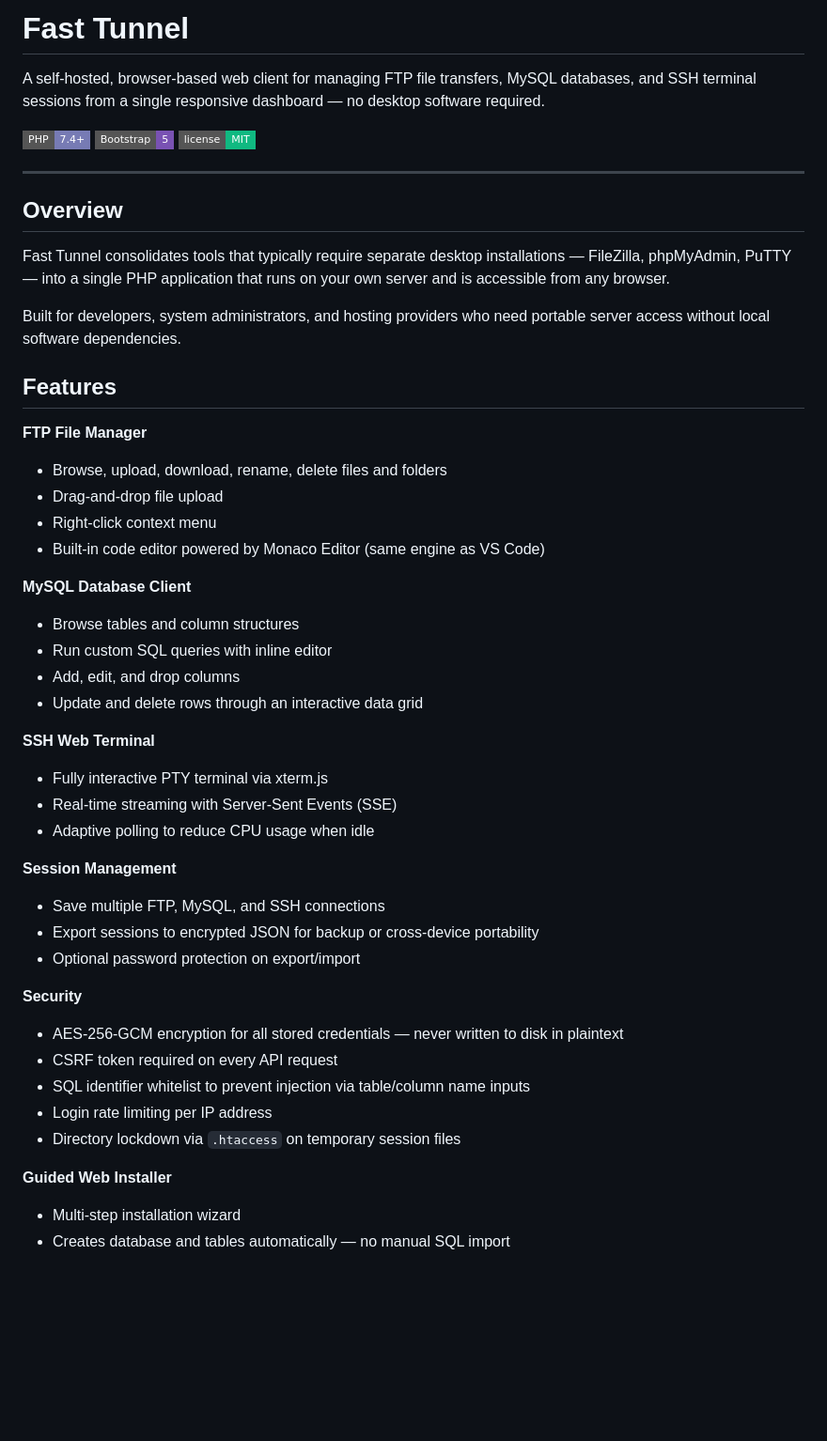
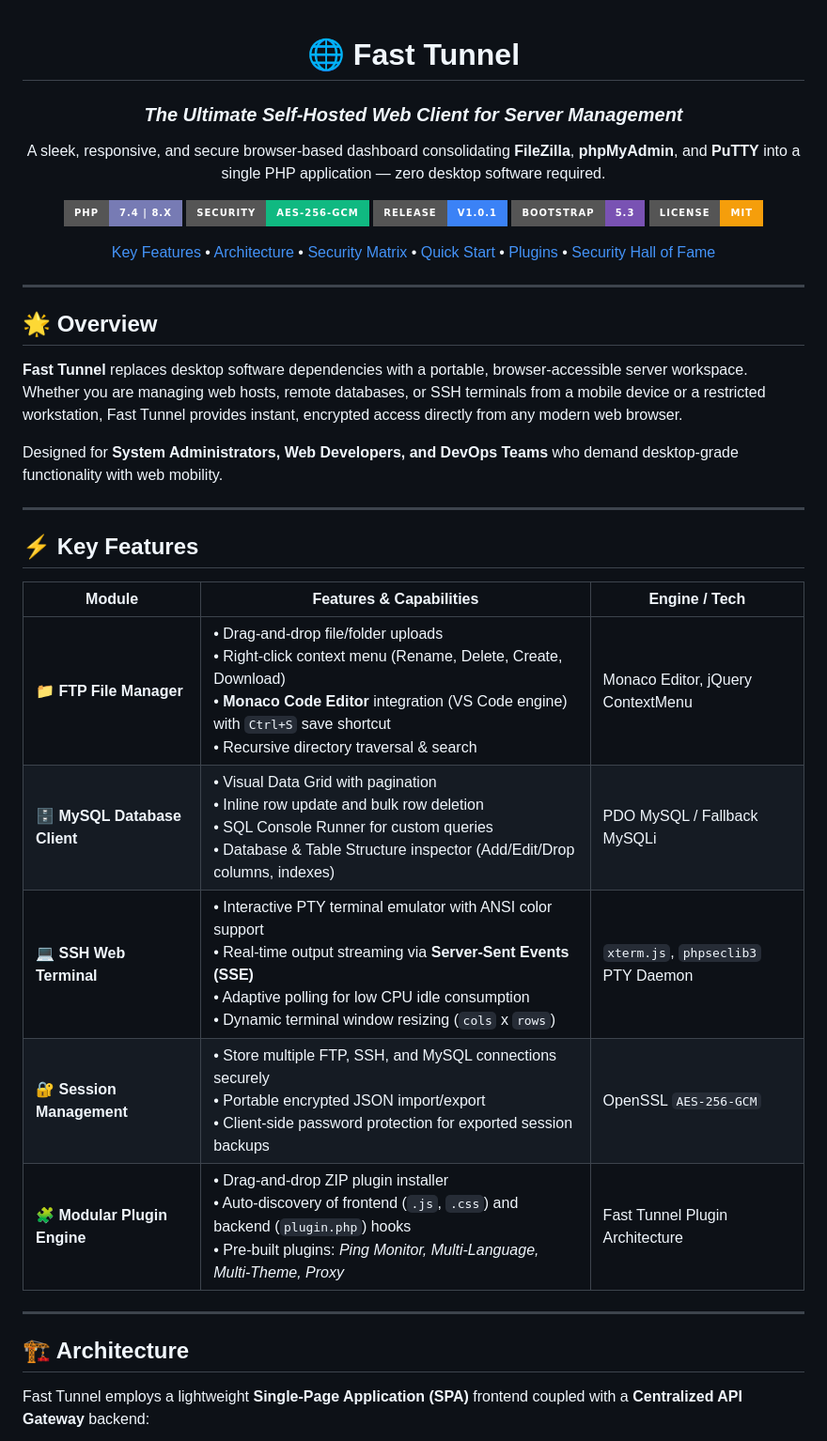
Before and after one commit to arizu-id/fast-tunnel, a Markdown page: README.md, the part around one of its changes. Shown at 94% size. Drawn GitHub-style; badges without logos; blank space fills up the shorter version.

```diff
--- a/README.md
+++ b/README.md
@@ -1,51 +1,44 @@
-# Fast Tunnel
+<div align="center">
 
-A self-hosted, browser-based web client for managing FTP file transfers, MySQL databases, and SSH terminal sessions from a single responsive dashboard — no desktop software required.
+# 🌐 Fast Tunnel
 
-![PHP](https://img.shields.io/badge/PHP-7.4%2B-777BB4?style=flat-square&logo=php&logoColor=white)
-![Bootstrap](https://img.shields.io/badge/Bootstrap-5-7952B3?style=flat-square&logo=bootstrap&logoColor=white)
-![License](https://img.shields.io/badge/license-MIT-10b981?style=flat-square)
+### *The Ultimate Self-Hosted Web Client for Server Management*
+
+A sleek, responsive, and secure browser-based dashboard consolidating **FileZilla**, **phpMyAdmin**, and **PuTTY** into a single PHP application — zero desktop software required.
+
+[![PHP Version](https://img.shields.io/badge/PHP-7.4%20%7C%208.x-777BB4?style=for-the-badge&logo=php&logoColor=white)](https://php.net)
+[![Encryption](https://img.shields.io/badge/Security-AES--256--GCM-10b981?style=for-the-badge&logo=letsencrypt&logoColor=white)](https://github.com/arizu-id/fast-tunnel)
+[![Version](https://img.shields.io/badge/Release-v1.0.1-3b82f6?style=for-the-badge&logo=github&logoColor=white)](https://github.com/arizu-id/fast-tunnel/releases)
+[![UI Framework](https://img.shields.io/badge/Bootstrap-5.3-7952B3?style=for-the-badge&logo=bootstrap&logoColor=white)](https://getbootstrap.com)
+[![License](https://img.shields.io/badge/License-MIT-f59e0b?style=for-the-badge)](LICENSE)
+
+[Key Features](#-key-features) • [Architecture](#-architecture) • [Security Matrix](#-security--encryption-architecture) • [Quick Start](#-quick-start) • [Plugins](#-plugin-system) • [Security Hall of Fame](#-security-credits--hall-of-fame)
 
 ---
 
-## Overview
+</div>
 
-Fast Tunnel consolidates tools that typically require separate desktop installations — FileZilla, phpMyAdmin, PuTTY — into a single PHP application that runs on your own server and is accessible from any browser.
+## 🌟 Overview
 
-Built for developers, system administrators, and hosting providers who need portable server access without local software dependencies.
+**Fast Tunnel** replaces desktop software dependencies with a portable, browser-accessible server workspace. Whether you are managing web hosts, remote databases, or SSH terminals from a mobile device or a restricted workstation, Fast Tunnel provides instant, encrypted access directly from any modern web browser.
 
-## Features
+Designed for **System Administrators, Web Developers, and DevOps Teams** who demand desktop-grade functionality with web mobility.
 
-**FTP File Manager**
-- Browse, upload, download, rename, delete files and folders
-- Drag-and-drop file upload
-- Right-click context menu
-- Built-in code editor powered by Monaco Editor (same engine as VS Code)
+---
 
-**MySQL Database Client**
-- Browse tables and column structures
-- Run custom SQL queries with inline editor
-- Add, edit, and drop columns
-- Update and delete rows through an interactive data grid
+## ⚡ Key Features
 
-**SSH Web Terminal**
-- Fully interactive PTY terminal via xterm.js
-- Real-time streaming with Server-Sent Events (SSE)
-- Adaptive polling to reduce CPU usage when idle
+| Module | Features & Capabilities | Engine / Tech |
+|---|---|---|
+| 📁 **FTP File Manager** | • Drag-and-drop file/folder uploads<br>• Right-click context menu (Rename, Delete, Create, Download)<br>• **Monaco Code Editor** integration (VS Code engine) with `Ctrl+S` save shortcut<br>• Recursive directory traversal & search | Monaco Editor, jQuery ContextMenu |
+| 🗄️ **MySQL Database Client** | • Visual Data Grid with pagination<br>• Inline row update and bulk row deletion<br>• SQL Console Runner for custom queries<br>• Database & Table Structure inspector (Add/Edit/Drop columns, indexes) | PDO MySQL / Fallback MySQLi |
+| 💻 **SSH Web Terminal** | • Interactive PTY terminal emulator with ANSI color support<br>• Real-time output streaming via **Server-Sent Events (SSE)**<br>• Adaptive polling for low CPU idle consumption<br>• Dynamic terminal window resizing (`cols` x `rows`) | `xterm.js`, `phpseclib3` PTY Daemon |
+| 🔐 **Session Management** | • Store multiple FTP, SSH, and MySQL connections securely<br>• Portable encrypted JSON import/export<br>• Client-side password protection for exported session backups | OpenSSL `AES-256-GCM` |
+| 🧩 **Modular Plugin Engine** | • Drag-and-drop ZIP plugin installer<br>• Auto-discovery of frontend (`.js`, `.css`) and backend (`plugin.php`) hooks<br>• Pre-built plugins: *Ping Monitor, Multi-Language, Multi-Theme, Proxy* | Fast Tunnel Plugin Architecture |
 
-**Session Management**
-- Save multiple FTP, MySQL, and SSH connections
-- Export sessions to encrypted JSON for backup or cross-device portability
-- Optional password protection on export/import
+---
 
-**Security**
-- AES-256-GCM encryption for all stored credentials — never written to disk in plaintext
-- CSRF token required on every API request
-- SQL identifier whitelist to prevent injection via table/column name inputs
-- Login rate limiting per IP address
-- Directory lockdown via `.htaccess` on temporary session files
+## 🏗️ Architecture
 
-**Guided Web Installer**
-- Multi-step installation wizard
-- Creates database and tables automatically — no manual SQL import
+Fast Tunnel employs a lightweight **Single-Page Application (SPA)** frontend coupled with a **Centralized API Gateway** backend:
 
```
Also changed, not shown: other parts of README.md (+106 -95 lines).
